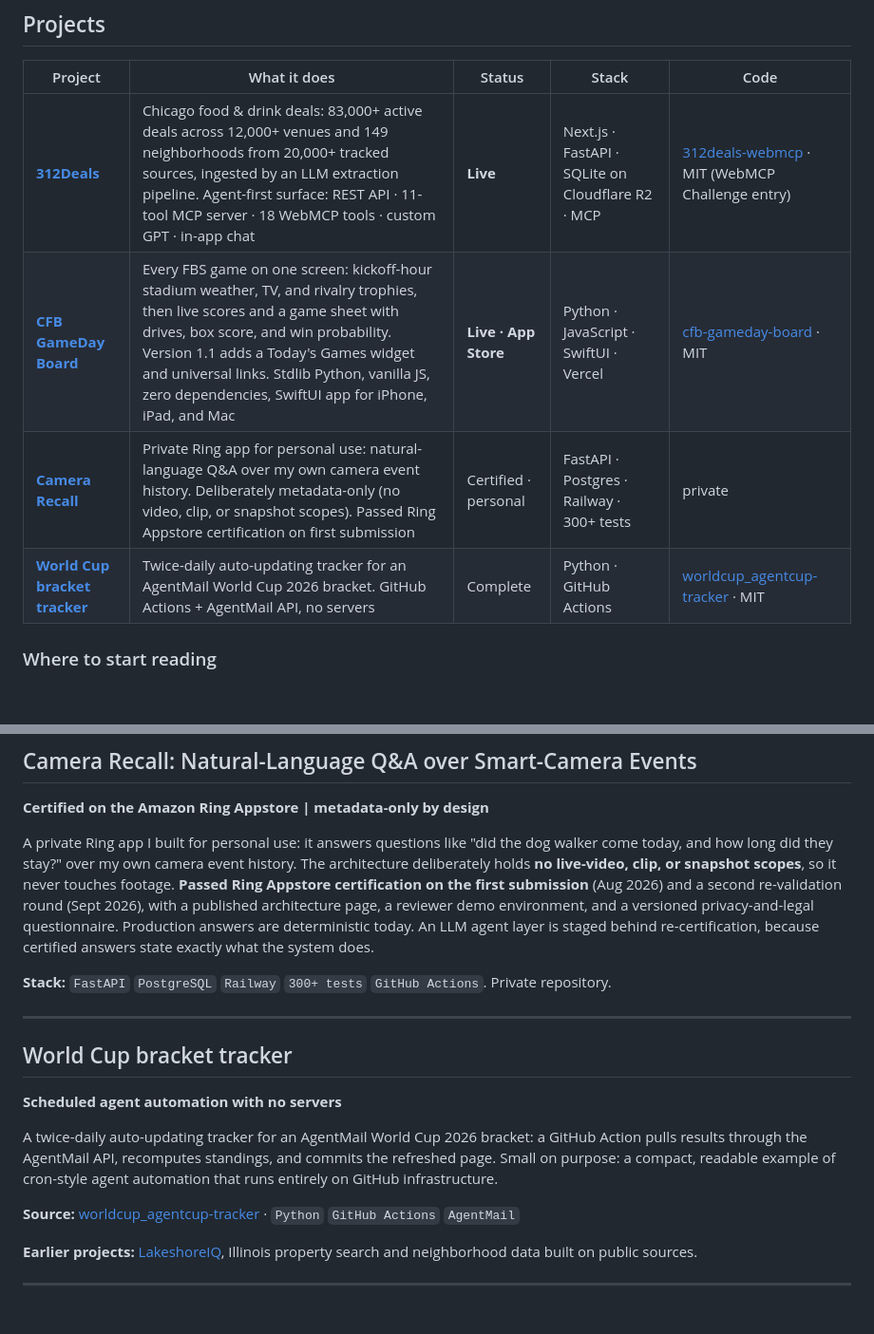
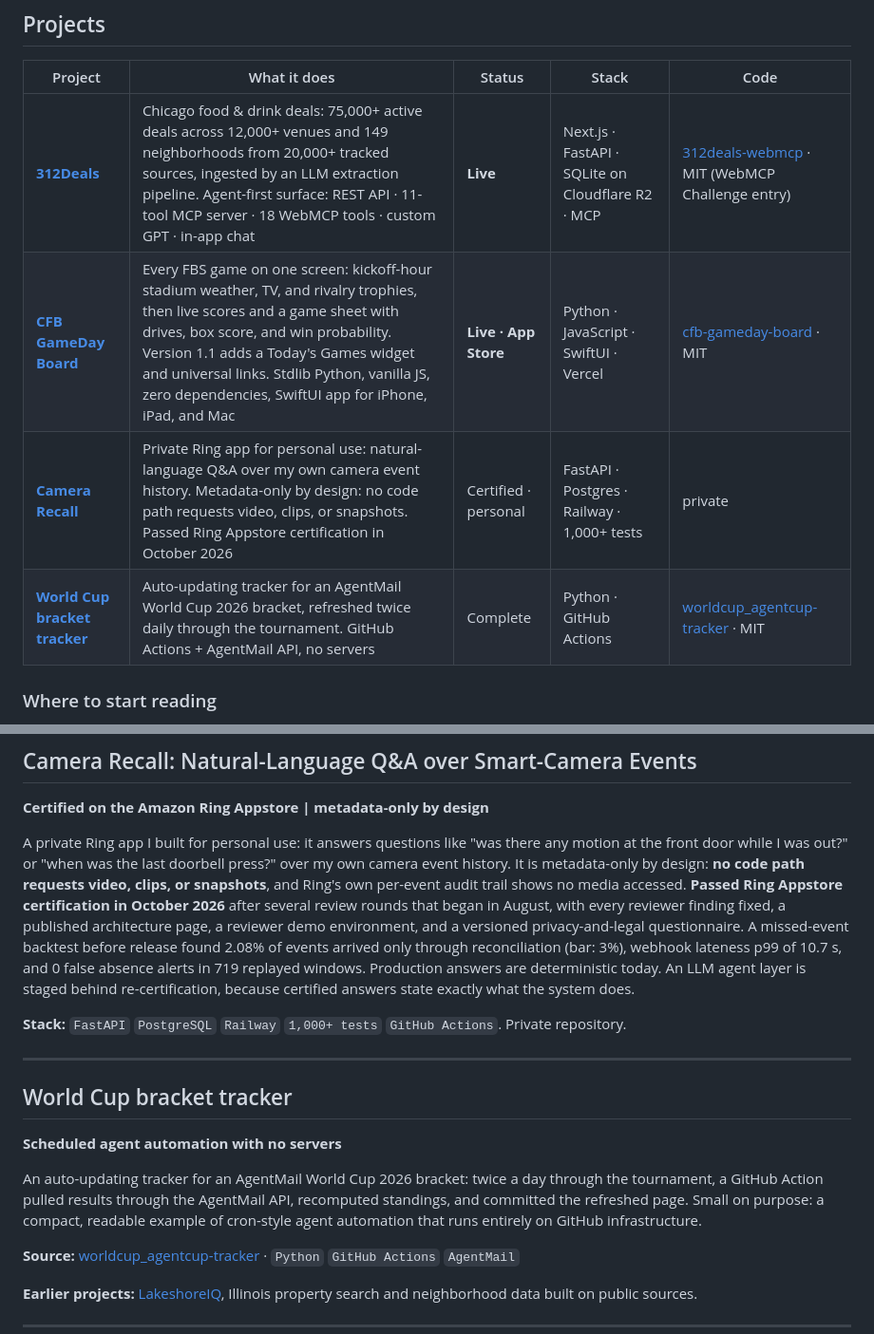
Before and after one commit to ChristianVerdin/ChristianVerdin, a Markdown page: README.md, 2 parts joined by grey strips. Shown at 95% size. Drawn GitHub-style; blank space fills up the shorter version.

```diff
--- a/README.md
+++ b/README.md
@@ -16,10 +16,10 @@ Eight years of production ML at Fortune 500 scale. By day I lead production AI f
 
 | Project | What it does | Status | Stack | Code |
 | --- | --- | --- | --- | --- |
-| [**312Deals**](#312deals-chicago-food--drink-deals) | Chicago food & drink deals: 83,000+ active deals across 12,000+ venues and 149 neighborhoods from 20,000+ tracked sources, ingested by an LLM extraction pipeline. Agent-first surface: REST API · 11-tool MCP server · 18 WebMCP tools · custom GPT · in-app chat | **Live** | Next.js · FastAPI · SQLite on Cloudflare R2 · MCP | [312deals-webmcp](https://github.com/ChristianVerdin/312deals-webmcp) · MIT (WebMCP Challenge entry) |
+| [**312Deals**](#312deals-chicago-food--drink-deals) | Chicago food & drink deals: 75,000+ active deals across 12,000+ venues and 149 neighborhoods from 20,000+ tracked sources, ingested by an LLM extraction pipeline. Agent-first surface: REST API · 11-tool MCP server · 18 WebMCP tools · custom GPT · in-app chat | **Live** | Next.js · FastAPI · SQLite on Cloudflare R2 · MCP | [312deals-webmcp](https://github.com/ChristianVerdin/312deals-webmcp) · MIT (WebMCP Challenge entry) |
 | [**CFB GameDay Board**](#cfb-gameday-board-college-football-slate-on-web-and-ios) | Every FBS game on one screen: kickoff-hour stadium weather, TV, and rivalry trophies, then live scores and a game sheet with drives, box score, and win probability. Version 1.1 adds a Today's Games widget and universal links. Stdlib Python, vanilla JS, zero dependencies, SwiftUI app for iPhone, iPad, and Mac | **Live · App Store** | Python · JavaScript · SwiftUI · Vercel | [cfb-gameday-board](https://github.com/ChristianVerdin/cfb-gameday-board) · MIT |
-| [**Camera Recall**](#camera-recall-natural-language-qa-over-smart-camera-events) | Private Ring app for personal use: natural-language Q&A over my own camera event history. Deliberately metadata-only (no video, clip, or snapshot scopes). Passed Ring Appstore certification on first submission | Certified · personal | FastAPI · Postgres · Railway · 300+ tests | private |
-| [**World Cup bracket tracker**](#world-cup-bracket-tracker) | Twice-daily auto-updating tracker for an AgentMail World Cup 2026 bracket. GitHub Actions + AgentMail API, no servers | Complete | Python · GitHub Actions | [worldcup_agentcup-tracker](https://github.com/ChristianVerdin/worldcup_agentcup-tracker) · MIT |
+| [**Camera Recall**](#camera-recall-natural-language-qa-over-smart-camera-events) | Private Ring app for personal use: natural-language Q&A over my own camera event history. Metadata-only by design: no code path requests video, clips, or snapshots. Passed Ring Appstore certification in October 2026 | Certified · personal | FastAPI · Postgres · Railway · 1,000+ tests | private |
+| [**World Cup bracket tracker**](#world-cup-bracket-tracker) | Auto-updating tracker for an AgentMail World Cup 2026 bracket, refreshed twice daily through the tournament. GitHub Actions + AgentMail API, no servers | Complete | Python · GitHub Actions | [worldcup_agentcup-tracker](https://github.com/ChristianVerdin/worldcup_agentcup-tracker) · MIT |
 
 ### Where to start reading
 
@@ -93,16 +93,16 @@ Venue, kickoff-hour stadium weather, and TV and streaming for every FBS game, th
 ## Camera Recall: Natural-Language Q&A over Smart-Camera Events
 **Certified on the Amazon Ring Appstore | metadata-only by design**
 
-A private Ring app I built for personal use: it answers questions like "did the dog walker come today, and how long did they stay?" over my own camera event history. The architecture deliberately holds **no live-video, clip, or snapshot scopes**, so it never touches footage. **Passed Ring Appstore certification on the first submission** (Aug 2026) and a second re-validation round (Sept 2026), with a published architecture page, a reviewer demo environment, and a versioned privacy-and-legal questionnaire. Production answers are deterministic today. An LLM agent layer is staged behind re-certification, because certified answers state exactly what the system does.
+A private Ring app I built for personal use: it answers questions like "was there any motion at the front door while I was out?" or "when was the last doorbell press?" over my own camera event history. It is metadata-only by design: **no code path requests video, clips, or snapshots**, and Ring's own per-event audit trail shows no media accessed. **Passed Ring Appstore certification in October 2026** after several review rounds that began in August, with every reviewer finding fixed, a published architecture page, a reviewer demo environment, and a versioned privacy-and-legal questionnaire. A missed-event backtest before release found 2.08% of events arrived only through reconciliation (bar: 3%), webhook lateness p99 of 10.7 s, and 0 false absence alerts in 719 replayed windows. Production answers are deterministic today. An LLM agent layer is staged behind re-certification, because certified answers state exactly what the system does.
 
-**Stack:** `FastAPI` `PostgreSQL` `Railway` `300+ tests` `GitHub Actions`. Private repository.
+**Stack:** `FastAPI` `PostgreSQL` `Railway` `1,000+ tests` `GitHub Actions`. Private repository.
 
 ---
 
 ## World Cup bracket tracker
 **Scheduled agent automation with no servers**
 
-A twice-daily auto-updating tracker for an AgentMail World Cup 2026 bracket: a GitHub Action pulls results through the AgentMail API, recomputes standings, and commits the refreshed page. Small on purpose: a compact, readable example of cron-style agent automation that runs entirely on GitHub infrastructure.
+An auto-updating tracker for an AgentMail World Cup 2026 bracket: twice a day through the tournament, a GitHub Action pulled results through the AgentMail API, recomputed standings, and committed the refreshed page. Small on purpose: a compact, readable example of cron-style agent automation that runs entirely on GitHub infrastructure.
 
 **Source:** [worldcup_agentcup-tracker](https://github.com/ChristianVerdin/worldcup_agentcup-tracker) · `Python` `GitHub Actions` `AgentMail`
 
```
Also changed, not shown: other parts of README.md (+5 -5 lines), images/312deals/2026-11-05_homepage-desktop.png (added), images/cfb_gameday/2026-10-28_game-sheet-desktop.png (added), 1 other file.
